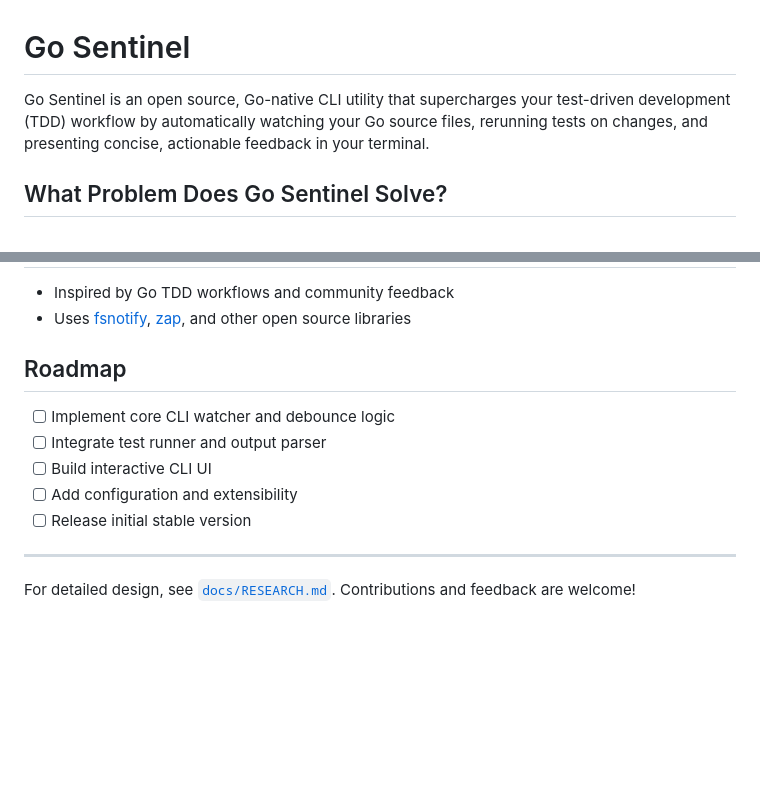
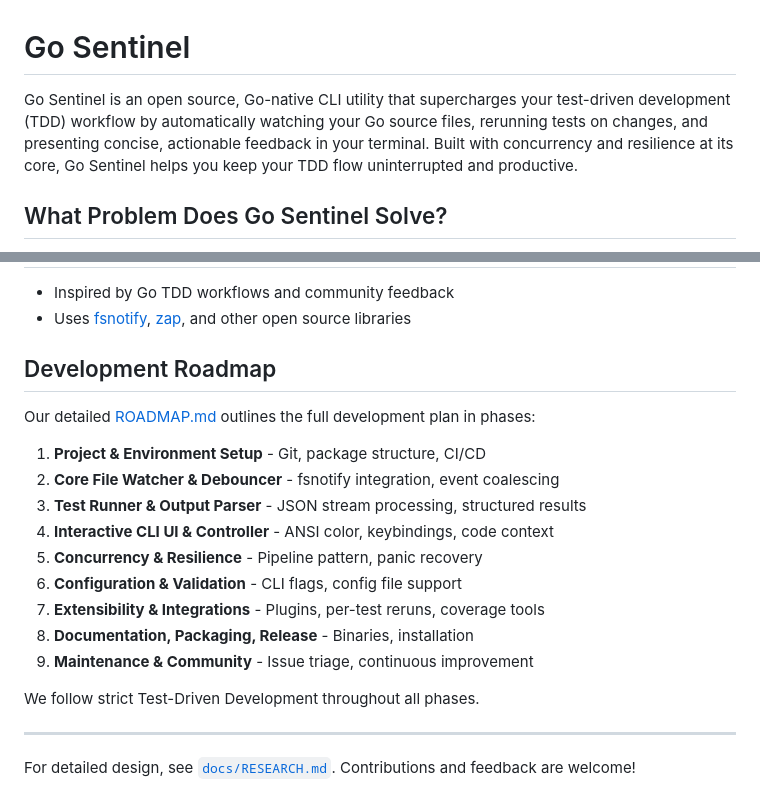
Before and after one commit to newbpydev/go-sentinel-cli, a Markdown page: README.md, 2 parts joined by grey strips. Drawn GitHub-style; blank space fills up the shorter version.

```diff
--- a/README.md
+++ b/README.md
@@ -1,6 +1,6 @@
 # Go Sentinel
 
-Go Sentinel is an open source, Go-native CLI utility that supercharges your test-driven development (TDD) workflow by automatically watching your Go source files, rerunning tests on changes, and presenting concise, actionable feedback in your terminal.
+Go Sentinel is an open source, Go-native CLI utility that supercharges your test-driven development (TDD) workflow by automatically watching your Go source files, rerunning tests on changes, and presenting concise, actionable feedback in your terminal. Built with concurrency and resilience at its core, Go Sentinel helps you keep your TDD flow uninterrupted and productive.
 
 ## What Problem Does Go Sentinel Solve?
 
@@ -69,12 +112,21 @@ MIT License. See [LICENSE](LICENSE) for details.
 - Inspired by Go TDD workflows and community feedback
 - Uses [fsnotify](https://github.com/fsnotify/fsnotify), [zap](https://github.com/uber-go/zap), and other open source libraries
 
-## Roadmap
-- [ ] Implement core CLI watcher and debounce logic
-- [ ] Integrate test runner and output parser
-- [ ] Build interactive CLI UI
-- [ ] Add configuration and extensibility
-- [ ] Release initial stable version
+## Development Roadmap
+
+Our detailed [ROADMAP.md](ROADMAP.md) outlines the full development plan in phases:
+
+1. **Project & Environment Setup** - Git, package structure, CI/CD
+2. **Core File Watcher & Debouncer** - fsnotify integration, event coalescing
+3. **Test Runner & Output Parser** - JSON stream processing, structured results
+4. **Interactive CLI UI & Controller** - ANSI color, keybindings, code context
+5. **Concurrency & Resilience** - Pipeline pattern, panic recovery
+6. **Configuration & Validation** - CLI flags, config file support
+7. **Extensibility & Integrations** - Plugins, per-test reruns, coverage tools
+8. **Documentation, Packaging, Release** - Binaries, installation
+9. **Maintenance & Community** - Issue triage, continuous improvement
+
+We follow strict Test-Driven Development throughout all phases.
 
 ---
 
```
Also changed, not shown: other parts of README.md (+60 -17 lines).
